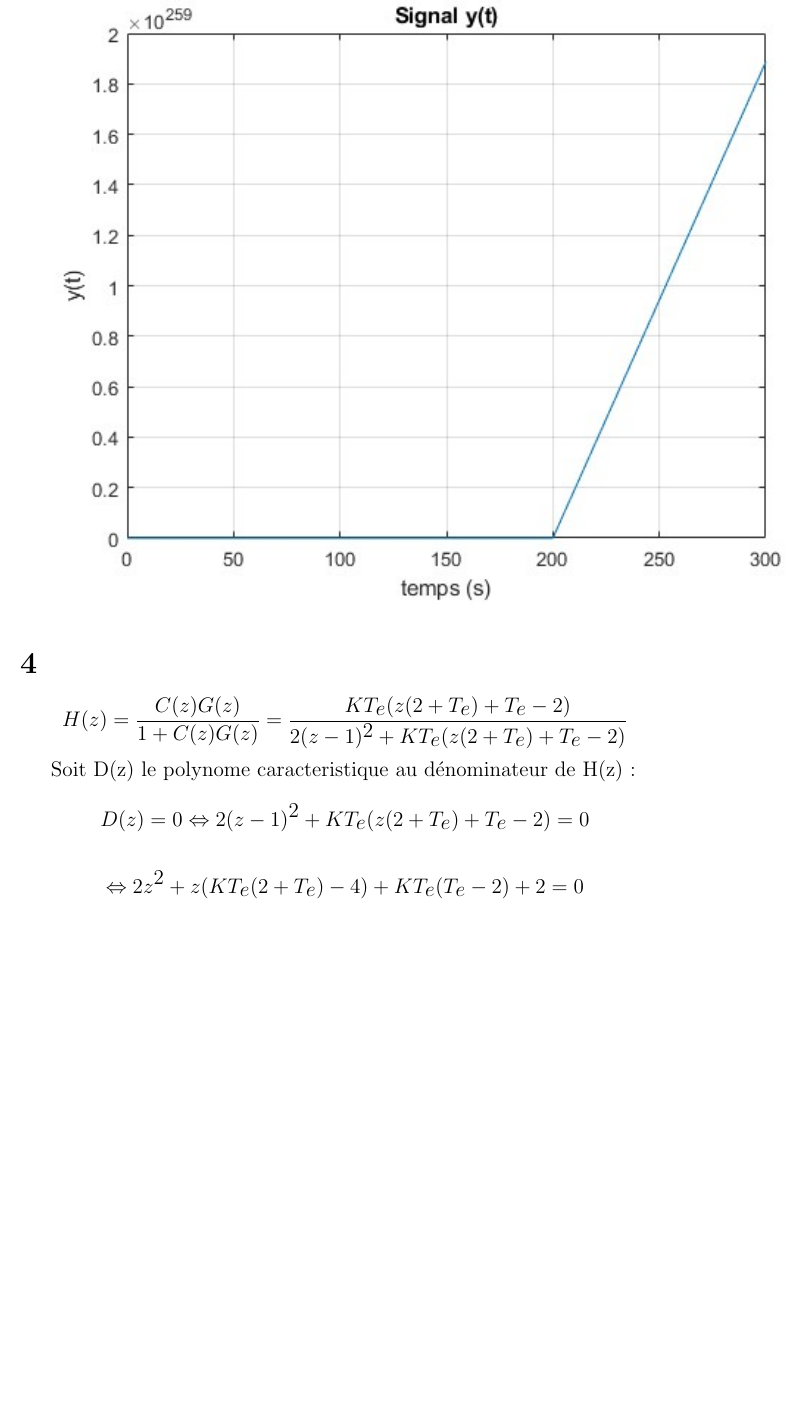
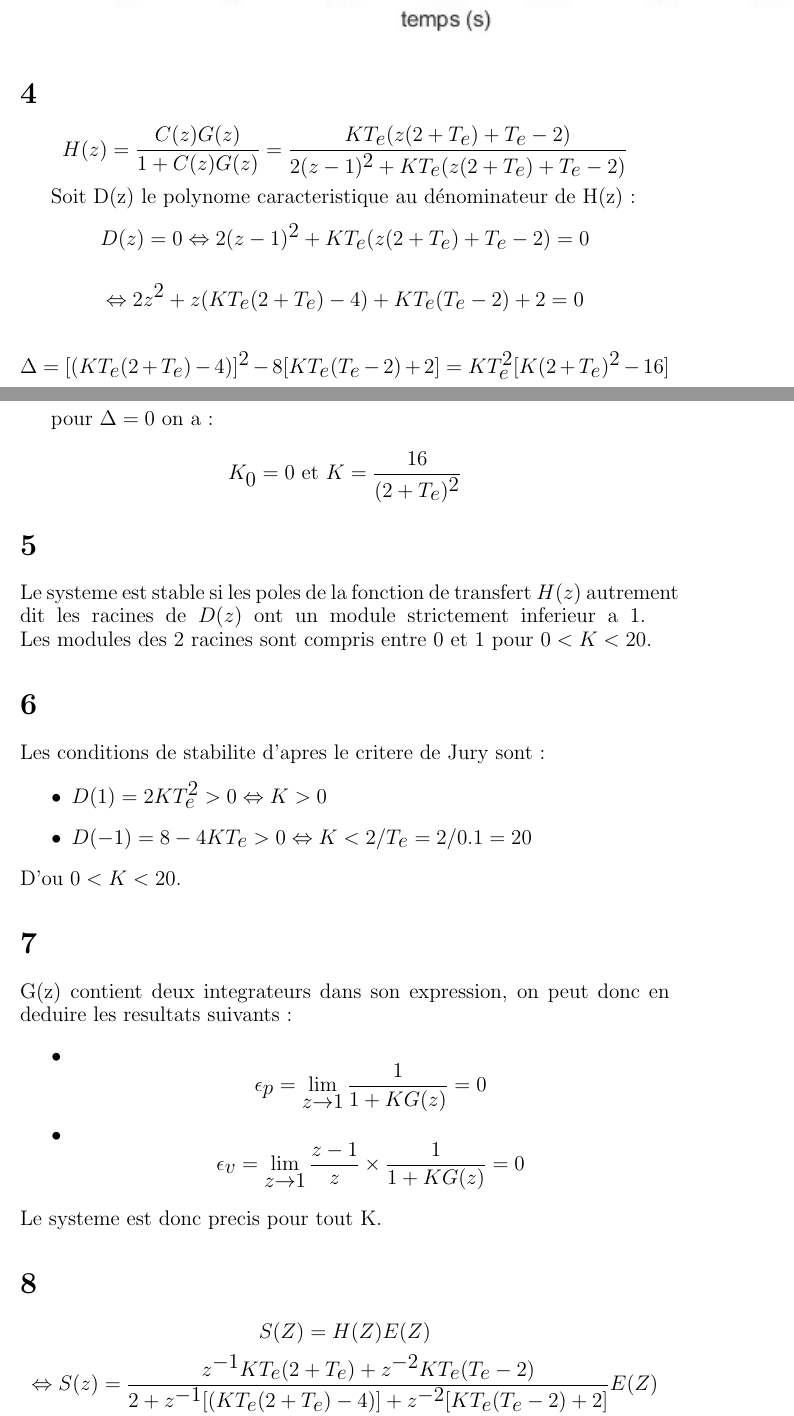
Before and after one commit to samidaree/matlab-control-engineering-projects, a LaTeX document (tp2.tex): part of page 2 of 2 before the commit and two parts of pages 2 and 3 of 4 after it, the two joined at a grey line, cut so that both start at the same text, the shorter picture padded with empty space. Compiled offline with pdfLaTeX.

Commit message:
feat : tp2 performance et bloqueur 0

```diff
--- a/tp2.tex
+++ b/tp2.tex
@@ -56,4 +56,33 @@ Soit D(z) le polynome caracteristique au dénominateur de H(z) :
 
 \[\Leftrightarrow 2z^2 + z(KT_e(2+T_e) - 4) + KT_e(T_e - 2) +2 = 0 \]
 
+\[\Delta = [(KT_e(2 + T_e)-4)]^2 - 8[KT_e(T_e -2) +2] = KT_e^2[K(2+T_e)^2 - 16] \]
+
+pour $\Delta = 0$ on a :
+\[K_0 = 0 \text{ et } K = \frac{16}{(2+T_e)^2}\]
+\section{}
+Le systeme est stable si les poles de la fonction de transfert $H(z)$ autrement dit les racines de $D(z)$ ont un module strictement inferieur a 1.
+\break
+Les modules des 2 racines sont compris entre 0 et 1 pour $0<K<20$.
+\section{}
+Les conditions de stabilite d'apres le critere de Jury sont :
+\begin{itemize}
+    \item $D(1) = 2KT_e^2 > 0 \Leftrightarrow K > 0$
+    \item $D(-1) = 8-4KT_e>0 \Leftrightarrow K<2/T_e = 2/0.1 = 20$
+\end{itemize}
+D'ou $0<K<20$.
+
+\section{}
+G(z) contient deux integrateurs dans son expression, on peut donc en deduire les resultats suivants :
+\begin{itemize}
+    \item \[\epsilon_p = \lim_{z\to1} \frac{1}{1+KG(z)} = 0\]
+    \item \[\epsilon_v = \lim_{z\to1} \frac{z-1}{z} \times \frac{1}{1+KG(z)} = 0\]
+\end{itemize}
+Le systeme est donc precis pour tout K.
+
+\section{}
+\[{S(Z)} = H(Z)E(Z) \]
+\[\Leftrightarrow S(z) = \frac{z^{-1}KT_e(2+T_e) + z^{-2}KT_e(T_e-2) }{2+z^{-1}[(KT_e(2+T_e) - 4)] + z^{-2} [KT_e(T_e-2) +2]} E(Z)\]
+\[\Leftrightarrow (2+z^{-1}[(KT_e(2+T_e) - 4)] + z^{-2} [KT_e(T_e-2) +2])S(z)\]  \[= (z^{-1}KT_e(2+T_e) + z^{-2}KT_e(T_e-2))E(z)\]
+\[\Leftrightarrow s_k = \frac{1}{2} [KT_e(2+T_e)e_{k-1} + KT_e(T_e - 2)e_{k-2} - ((KT_e(2+T_e)-4))s_{k-1} \] \[ - (KT_e(T_e-2)+2)s_{k-2}]\]
 \end{document}
```
Also changed, not shown: 1 other file.
